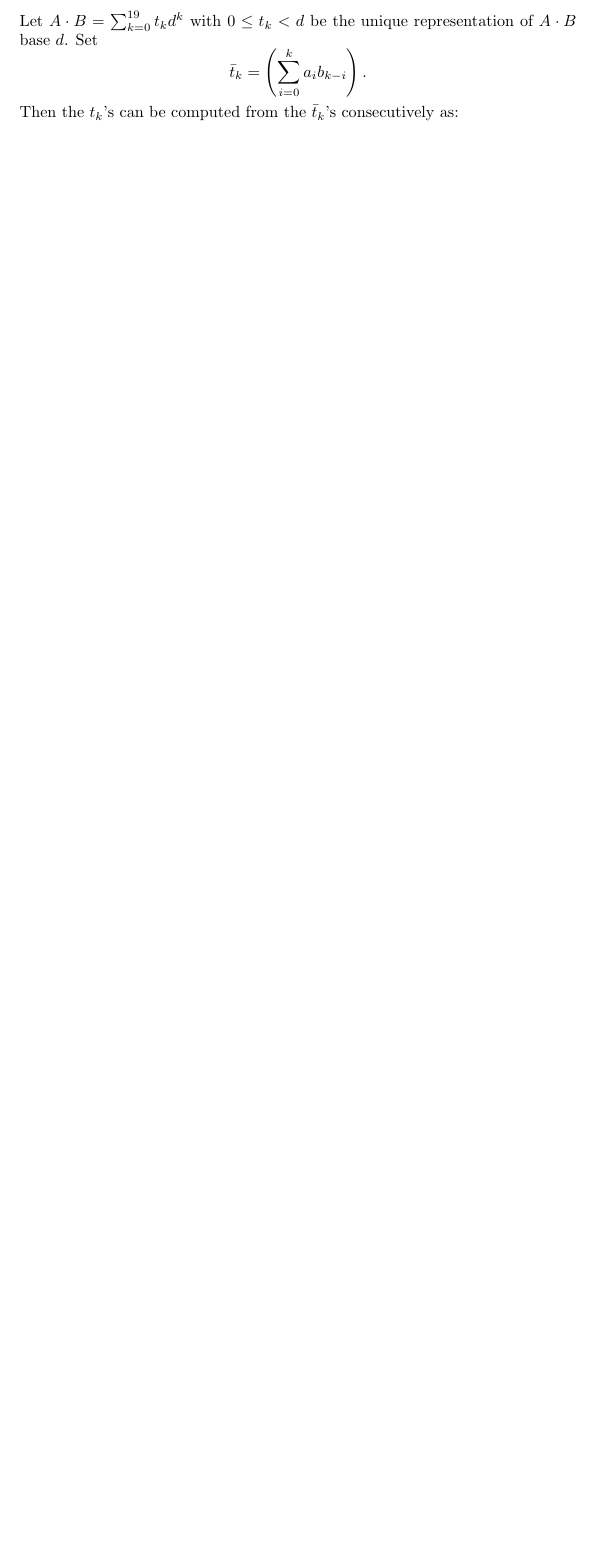
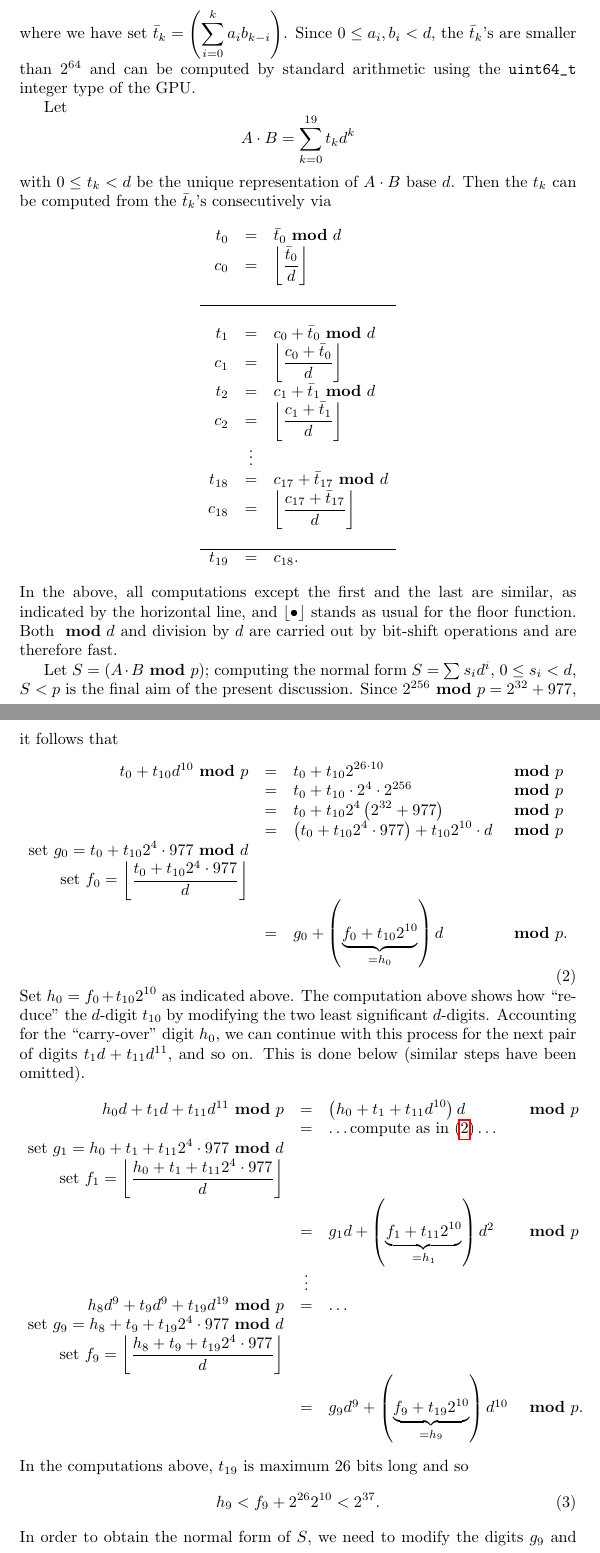
Before and after one commit to blockchaingate/Kanban-js, a LaTeX CV (doc/ECDSA/notes_on_elliptic_curve_implementation.tex): part of page 2 of 3 before the commit and two parts of pages 3 and 4 of 5 after it, the two joined at a grey line, cut so that both start at the same text, the shorter picture padded with empty space. Compiled offline with pdfLaTeX.

Commit message:
More work on secp256k1 documentation.

```diff
--- a/doc/ECDSA/notes_on_elliptic_curve_implementation.tex
+++ b/doc/ECDSA/notes_on_elliptic_curve_implementation.tex
@@ -10,7 +10,7 @@
 \title{Elliptic curve secp256k1 \\ Implementation notes}
 \author{Todor Milev\footnote{FA Enterprise System}\\ todor@fa.biz}
 \newcommand{\secpTwoFiveSixKone}{{\bf secp256k1}}
-\renewcommand{\mod}{{~~~\bf mod~}}
+\renewcommand{\mod}{{~\bf mod~}}
 \begin{document}
 \maketitle
 \section{Introdution}
@@ -78,7 +79,59 @@ and compute as follows.
 \end{array}
 \]
-Let $A\cdot B = \sum_{k=0}^{19} t_k d^k$ with $0\leq t_k < d$ be the unique representation of $A\cdot B$ base $d$. Set
+where we have set $\displaystyle \bar t_k = \left(\sum_{i=0}^k a_i b_{k-i} \right)$. Since $0\leq a_i,b_i < d$, the $\bar t_k$'s are smaller than $2^{64}$ and can be computed by standard arithmetic using the \verb|uint64_t| integer type of the GPU.
+
+Let
 \[
-\bar t_k = \left(\sum_{i=0}^k a_i b_{k-i} \right).
+A\cdot B = \sum_{k=0}^{19} t_k d^k
 \]
-Then the $t_k$'s can be computed from the $\bar t_k$'s consecutively as:
+with $0\leq t_k < d$ be the unique representation of $A\cdot B$ base $d$. Then the $t_k$ can be computed from the $\bar t_k$'s consecutively via
+\[
+\begin{array}{rcl}
+\displaystyle t_0 &= &\displaystyle \bar t_0 \mod d\\
+\displaystyle c_0 &= &\displaystyle \left\lfloor \frac{\bar t_0}{d} \right\rfloor\\ \\\hline \\
+\displaystyle t_1 &= &\displaystyle c_0 + \bar t_0 \mod d\\
+\displaystyle c_1 &= &\displaystyle \left\lfloor \frac{c_0 + \bar t_0}{d} \right\rfloor \\
+\displaystyle t_2 &= &\displaystyle c_1 + \bar t_1 \mod d\\
+\displaystyle c_2 &= &\displaystyle \left\lfloor \frac{c_1 + \bar t_1}{d} \right\rfloor \\
+&\vdots&\\
+\displaystyle t_{18} &= &\displaystyle c_{17} + \bar t_{17} \mod d\\
+\displaystyle c_{18} &= &\displaystyle \left\lfloor \frac{c_{17} + \bar t_{17}}{d} \right\rfloor \\ \\ \hline
+\displaystyle t_{19} &= &\displaystyle  c_{18}.
+\end{array}
+\]
+In the above, all computations except the first and the last are similar, as indicated by the horizontal line, and $\lfloor\bullet \rfloor$ stands as usual for the floor function. Both $\mod d$ and division by $d$ are carried out by bit-shift operations and are therefore fast.
+
+Let $S = (A\cdot B \mod p)$; computing the normal form $S = \sum s_i d^i$, $0\leq s_i < d$, $S < p$ is the final aim of the present discussion. Since $2^{256} \mod p = 2^{32}+977$, it follows that
+\begin{equation} \label{eqReducet0plust10dPower10}
+\begin{array}{rcll}
+t_0+ t_{10} d^{10} \mod p
+&=&\displaystyle t_0+t_{10} 2^{26\cdot 10} &\mod p\\
+&=&\displaystyle t_0 + t_{10} \cdot 2^4\cdot 2^{256}  &\mod p\\
+&=&\displaystyle t_0 + t_{10} 2^4 \left(2^{32} + 977 \right)&\mod p\\
+&=&\displaystyle \left(t_0 +t_{10}2^4\cdot 977\right) + t_{10} 2^{10}\cdot d&\mod p \\
+\displaystyle \text{set }g_{0} = t_0 +t_{10}2^4\cdot 977 \mod d \\
+\displaystyle \text{set }f_{0} =\left\lfloor \frac{t_0 +t_{10}2^4\cdot 977}{d}\right\rfloor \\
+&=& g_0 + \left(\underbrace{ f_0+t_{10} 2^{10}}_{=h_0}\right) d &\mod p.
+\end{array}
+\end{equation}
+Set $\displaystyle h_0 = f_0+t_{10} 2^{10}$ as indicated above. The computation above shows how ``reduce'' the $d$-digit $t_{10}$ by modifying the two least significant $d$-digits. Accounting for the ``carry-over'' digit $h_0$, we can continue with this process for the next pair of digits $ t_1 d+t_{11} d^{11}$, and so on. This is done below (similar steps have been omitted).
+\[
+\begin{array}{rcll}
+h_0 d +t_1 d+ t_{11} d^{11} \mod p
+&=&\displaystyle \left(h_0+t_1+t_{11} d^{10}\right) d &\mod p\\
+&=& \dots \text{compute as in (\ref{eqReducet0plust10dPower10})} \dots\\
+\displaystyle \text{set }g_{1} = h_0+t_1 +t_{11}2^4\cdot 977 \mod d \\
+\displaystyle \text{set }f_{1} =\left\lfloor \frac{h_0+t_1 +t_{11}2^4\cdot 977}{d}\right\rfloor \\
+&=& g_1d + \left(\underbrace{ f_1+t_{11} 2^{10}}_{=h_1}\right) d^2 &\mod p\\
+&\vdots&\\
+h_8 d^9 + t_{9} d^9 + t_{19} d^{19}\mod p &=& \dots\\
+\displaystyle \text{set }g_{9} = h_8+t_9 +t_{19}2^4\cdot 977 \mod d \\
+\displaystyle \text{set }f_{9} =\left\lfloor \frac{h_8+t_9 +t_{19}2^4\cdot 977}{d}\right\rfloor \\
+&=&g_9 d^9 + \left( \underbrace{f_9+t_{19} 2^{10}}_{=h_9}\right)d^{10} &\mod p.
+\end{array}
+\]
+In the computations above, $t_{19}$ is maximum $26$ bits long and so
+\begin{equation}\label{eqh9inequality}
+h_9 < f_9 + 2^{26}2^{10} < 2^{37}.
+\end{equation}
+In order to obtain the normal form of $S$, we need to modify the digits $g_9$ and $h_9$ as follows.
```
Also changed, not shown: doc/ECDSA/notes_on_elliptic_curve_implementation.pdf, doc/ECDSA/notes_on_elliptic_curve_implementation.tex (48 more changed lines), 1 other file.
